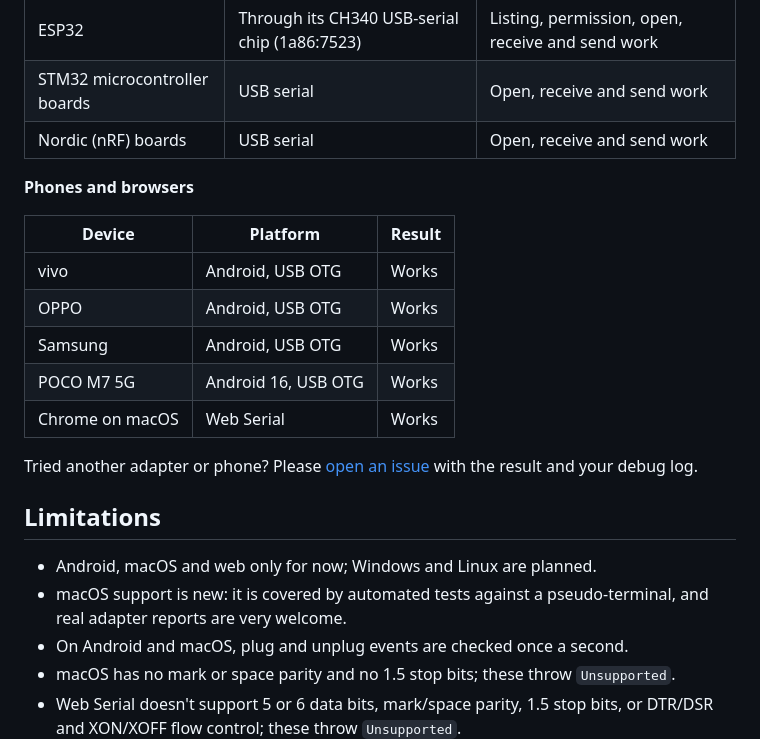
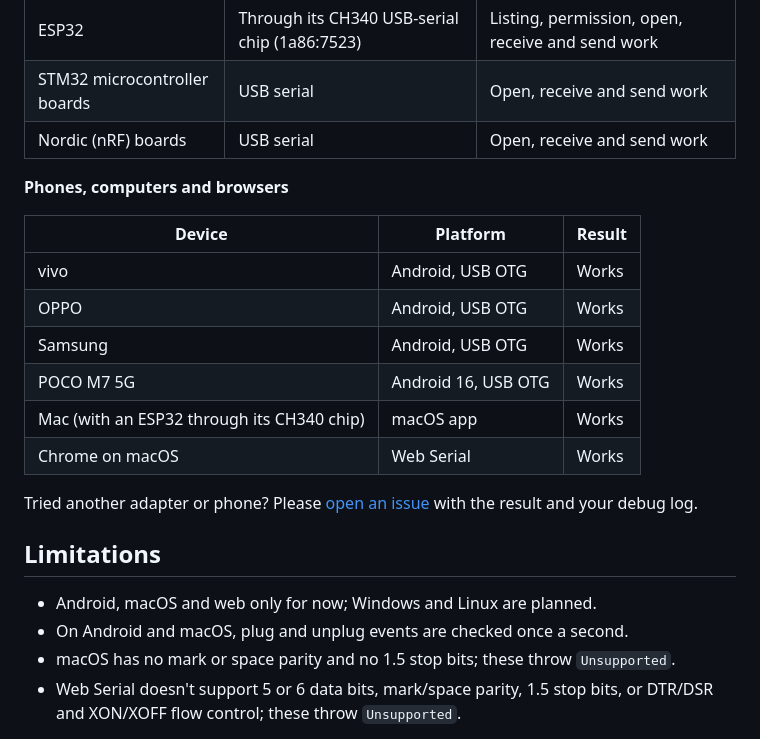
Before and after one commit to skio-flutter/skio, a Markdown page: packages/skio_usb_serial/README.md, the part around the change. Rendered like a GitHub page.

Commit message:
skio_usb_serial: list the Mac tested with an ESP32 (CH340)
The macOS backend has now been verified on real hardware, so the README
lists it under tested hardware and drops the note asking for reports.

```diff
--- a/packages/skio_usb_serial/README.md
+++ b/packages/skio_usb_serial/README.md
@@ -391,7 +391,7 @@ the package.
 | STM32 microcontroller boards | USB serial | Open, receive and send work |
 | Nordic (nRF) boards | USB serial | Open, receive and send work |
 
-**Phones and browsers**
+**Phones, computers and browsers**
 
 | Device | Platform | Result |
 | --- | --- | --- |
@@ -399,6 +399,7 @@ the package.
 | OPPO | Android, USB OTG | Works |
 | Samsung | Android, USB OTG | Works |
 | POCO M7 5G | Android 16, USB OTG | Works |
+| Mac (with an ESP32 through its CH340 chip) | macOS app | Works |
 | Chrome on macOS | Web Serial | Works |
 
 Tried another adapter or phone? Please
@@ -408,8 +409,6 @@ and your debug log.
 ## Limitations
 
 - Android, macOS and web only for now; Windows and Linux are planned.
-- macOS support is new: it is covered by automated tests against a
-  pseudo-terminal, and real adapter reports are very welcome.
 - On Android and macOS, plug and unplug events are checked once a second.
 - macOS has no mark or space parity and no 1.5 stop bits; these throw
   `Unsupported`.
```
Also changed, not shown: packages/skio_usb_serial/CHANGELOG.md (+1 -0 lines).
